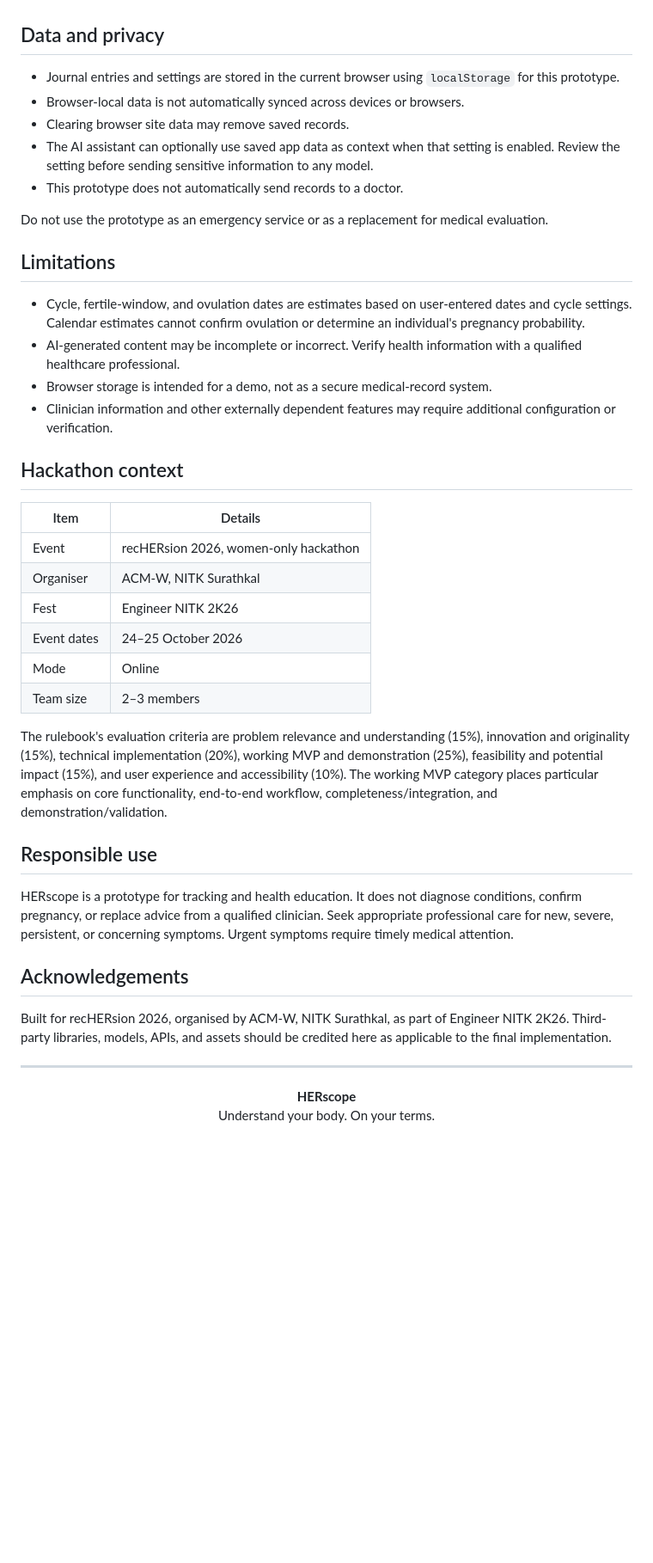
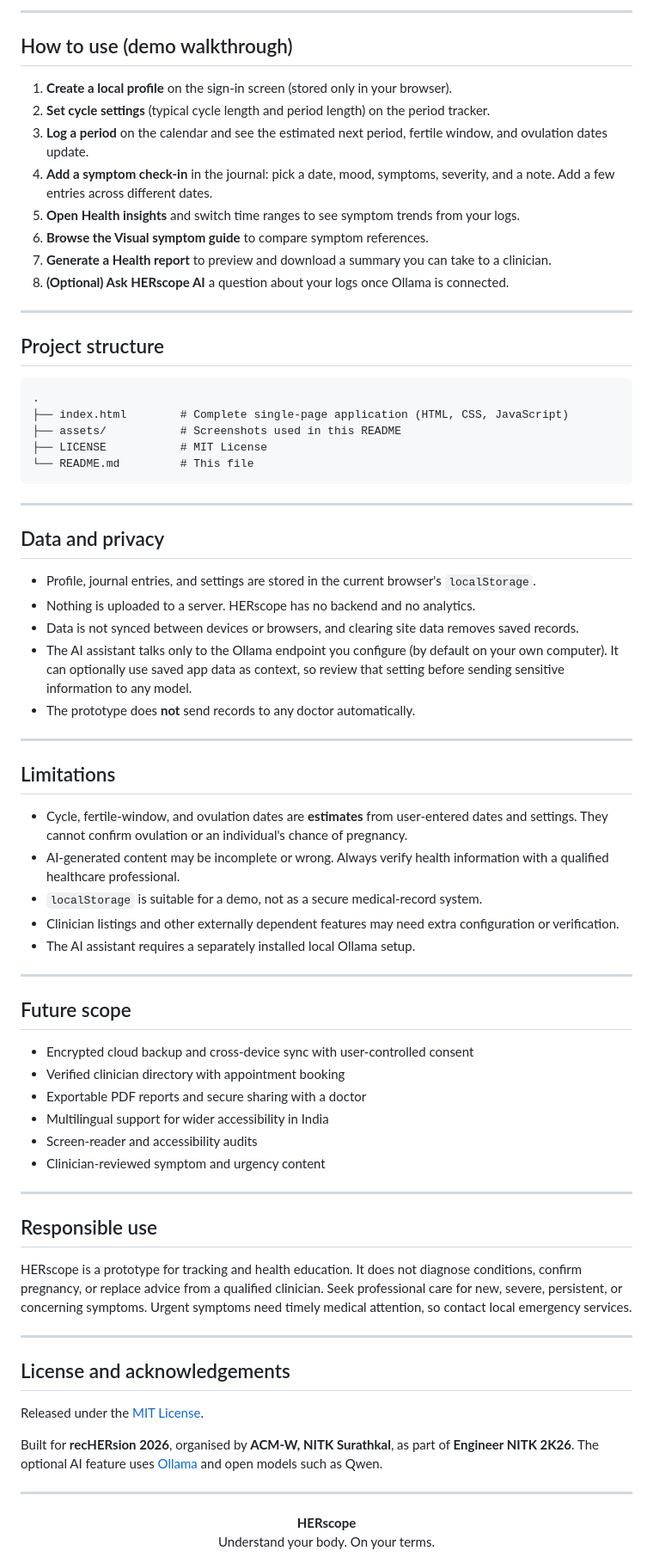
Before and after one commit to Naisha-0607/HERscope, a Markdown page: README.md, the part around one of its changes. Shown at 86% size. Rendered like a GitHub page; blank space fills up the shorter version.

````diff
--- a/README.md
+++ b/README.md
@@ -88,41 +172,72 @@ In HERscope's AI settings, use the endpoint `http://localhost:11434` and model n
+---
+
+## How to use (demo walkthrough)
+
+1. **Create a local profile** on the sign-in screen (stored only in your browser).
+2. **Set cycle settings** (typical cycle length and period length) on the period tracker.
+3. **Log a period** on the calendar and see the estimated next period, fertile window, and ovulation dates update.
+4. **Add a symptom check-in** in the journal: pick a date, mood, symptoms, severity, and a note. Add a few entries across different dates.
+5. **Open Health insights** and switch time ranges to see symptom trends from your logs.
+6. **Browse the Visual symptom guide** to compare symptom references.
+7. **Generate a Health report** to preview and download a summary you can take to a clinician.
+8. **(Optional) Ask HERscope AI** a question about your logs once Ollama is connected.
+
+---
+
+## Project structure
+
+```text
+.
+├── index.html        # Complete single-page application (HTML, CSS, JavaScript)
+├── assets/           # Screenshots used in this README
+├── LICENSE           # MIT License
+└── README.md         # This file
+```
+
+---
 
 ## Data and privacy
 
-- Journal entries and settings are stored in the current browser using `localStorage` for this prototype.
-- Browser-local data is not automatically synced across devices or browsers.
-- Clearing browser site data may remove saved records.
-- The AI assistant can optionally use saved app data as context when that setting is enabled. Review the setting before sending sensitive information to any model.
-- This prototype does not automatically send records to a doctor.
+- Profile, journal entries, and settings are stored in the current browser's `localStorage`.
+- Nothing is uploaded to a server. HERscope has no backend and no analytics.
+- Data is not synced between devices or browsers, and clearing site data removes saved records.
+- The AI assistant talks only to the Ollama endpoint you configure (by default on your own computer). It can optionally use saved app data as context, so review that setting before sending sensitive information to any model.
+- The prototype does **not** send records to any doctor automatically.
 
-Do not use the prototype as an emergency service or as a replacement for medical evaluation.
+---
 
 ## Limitations
 
-- Cycle, fertile-window, and ovulation dates are estimates based on user-entered dates and cycle settings. Calendar estimates cannot confirm ovulation or determine an individual's pregnancy probability.
-- AI-generated content may be incomplete or incorrect. Verify health information with a qualified healthcare professional.
-- Browser storage is intended for a demo, not as a secure medical-record system.
-- Clinician information and other externally dependent features may require additional configuration or verification.
+- Cycle, fertile-window, and ovulation dates are **estimates** from user-entered dates and settings. They cannot confirm ovulation or an individual's chance of pregnancy.
+- AI-generated content may be incomplete or wrong. Always verify health information with a qualified healthcare professional.
+- `localStorage` is suitable for a demo, not as a secure medical-record system.
+- Clinician listings and other externally dependent features may need extra configuration or verification.
+- The AI assistant requires a separately installed local Ollama setup.
 
-## Hackathon context
+---
 
-| Item | Details |
-|---|---|
-| Event | recHERsion 2026, women-only hackathon |
-| Organiser | ACM-W, NITK Surathkal |
-| Fest | Engineer NITK 2K26 |
-| Event dates | 24–25 October 2026 |
-| Mode | Online |
-| Team size | 2–3 members |
+## Future scope
 
-The rulebook's evaluation criteria are problem relevance and understanding (15%), innovation and originality (15%), technical implementation (20%), working MVP and demonstration (25%), feasibility and potential impact (15%), and user experience and accessibility (10%). The working MVP category places particular emphasis on core functionality, end-to-end workflow, completeness/integration, and demonstration/validation.
+- Encrypted cloud backup and cross-device sync with user-controlled consent
+- Verified clinician directory with appointment booking
+- Exportable PDF reports and secure sharing with a doctor
+- Multilingual support for wider accessibility in India
+- Screen-reader and accessibility audits
+- Clinician-reviewed symptom and urgency content
+
+---
 
 ## Responsible use
 
-HERscope is a prototype for tracking and health education. It does not diagnose conditions, confirm pregnancy, or replace advice from a qualified clinician. Seek appropriate professional care for new, severe, persistent, or concerning symptoms. Urgent symptoms require timely medical attention.
+HERscope is a prototype for tracking and health education. It does not diagnose conditions, confirm pregnancy, or replace advice from a qualified clinician. Seek professional care for new, severe, persistent, or concerning symptoms. Urgent symptoms need timely medical attention, so contact local emergency services.
 
-## Acknowledgements
+---
 
-Built for recHERsion 2026, organised by ACM-W, NITK Surathkal, as part of Engineer NITK 2K26. Third-party libraries, models, APIs, and assets should be credited here as applicable to the final implementation.
+## License and acknowledgements
+
+Released under the [MIT License](LICENSE).
+
+Built for **recHERsion 2026**, organised by **ACM-W, NITK Surathkal**, as part of **Engineer NITK 2K26**. The optional AI feature uses [Ollama](https://ollama.com/) and open models such as Qwen.
 
 ---
 
````
Also changed, not shown: other parts of README.md (+130 -46 lines).
